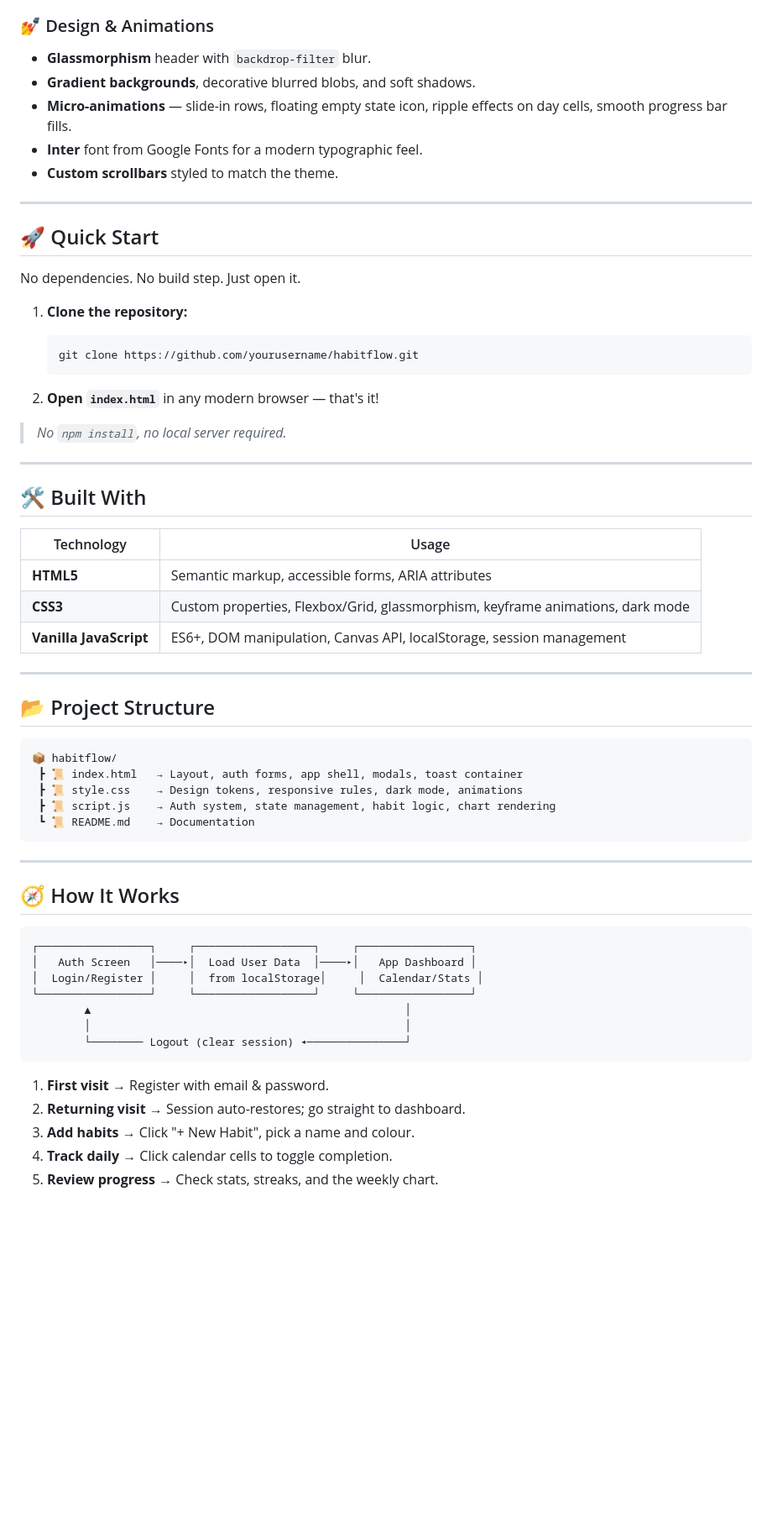
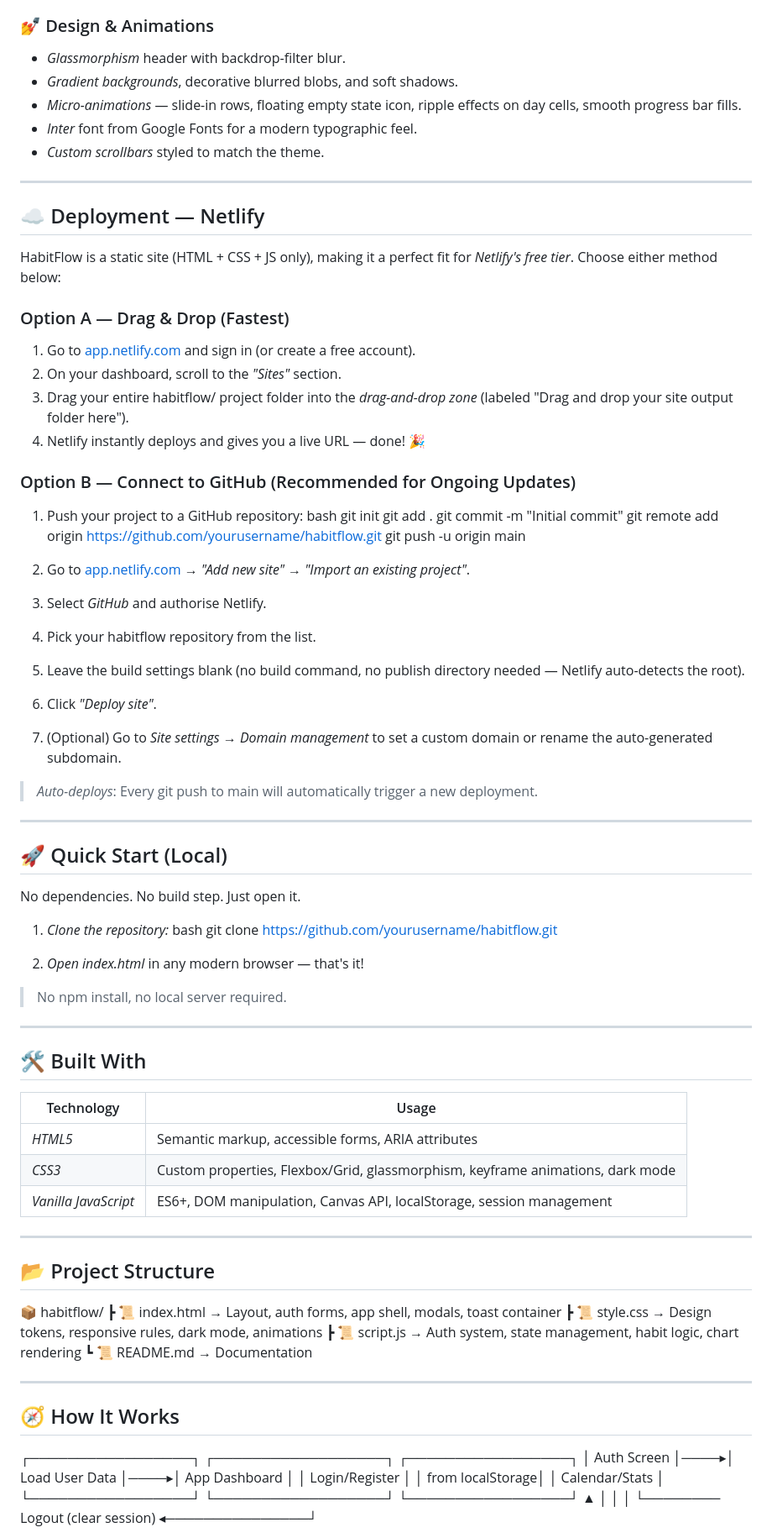
Before and after one commit to gayatrisrinivasrao8-svg/Habit, a Markdown page: SendAnywhere_343163/README.md, the part around one of its changes. Shown at 84% size. Drawn GitHub-style; blank space fills up the shorter version.

````diff
--- a/SendAnywhere_343163/README.md
+++ b/SendAnywhere_343163/README.md
@@ -55,26 +64,58 @@ A premium, fully functional habit tracker built with **HTML, CSS, and vanilla Ja
 - Focus trapping inside modals.
 
 ### 💅 Design & Animations
-- **Glassmorphism** header with `backdrop-filter` blur.
-- **Gradient backgrounds**, decorative blurred blobs, and soft shadows.
-- **Micro-animations** — slide-in rows, floating empty state icon, ripple effects on day cells, smooth progress bar fills.
-- **Inter** font from Google Fonts for a modern typographic feel.
-- **Custom scrollbars** styled to match the theme.
+- *Glassmorphism* header with backdrop-filter blur.
+- *Gradient backgrounds*, decorative blurred blobs, and soft shadows.
+- *Micro-animations* — slide-in rows, floating empty state icon, ripple effects on day cells, smooth progress bar fills.
+- *Inter* font from Google Fonts for a modern typographic feel.
+- *Custom scrollbars* styled to match the theme.
 
 ---
 
-## 🚀 Quick Start
+## ☁️ Deployment — Netlify
+
+HabitFlow is a static site (HTML + CSS + JS only), making it a perfect fit for *Netlify's free tier*. Choose either method below:
+
+### Option A — Drag & Drop (Fastest)
+
+1. Go to [app.netlify.com](https://app.netlify.com) and sign in (or create a free account).
+2. On your dashboard, scroll to the *"Sites"* section.
+3. Drag your entire habitflow/ project folder into the *drag-and-drop zone* (labeled "Drag and drop your site output folder here").
+4. Netlify instantly deploys and gives you a live URL — done! 🎉
+
+### Option B — Connect to GitHub (Recommended for Ongoing Updates)
+
+1. Push your project to a GitHub repository:
+   bash
+   git init
+   git add .
+   git commit -m "Initial commit"
+   git remote add origin https://github.com/yourusername/habitflow.git
+   git push -u origin main
+
+2. Go to [app.netlify.com](https://app.netlify.com) → *"Add new site"* → *"Import an existing project"*.
+3. Select *GitHub* and authorise Netlify.
+4. Pick your habitflow repository from the list.
+5. Leave the build settings blank (no build command, no publish directory needed — Netlify auto-detects the root).
+6. Click *"Deploy site"*.
+7. (Optional) Go to *Site settings → Domain management* to set a custom domain or rename the auto-generated subdomain.
+
+> *Auto-deploys*: Every git push to main will automatically trigger a new deployment.
+
+---
+
+## 🚀 Quick Start (Local)
 
 No dependencies. No build step. Just open it.
 
-1. **Clone the repository:**
-   ```bash
+1. *Clone the repository:*
+   bash
    git clone https://github.com/yourusername/habitflow.git
-   ```
 
-2. **Open `index.html`** in any modern browser — that's it!
 
-> _No `npm install`, no local server required._
+2. *Open index.html* in any modern browser — that's it!
+
+> No npm install, no local server required.
 
 ---
 
@@ -82,27 +123,27 @@ No dependencies. No build step. Just open it.
 
 | Technology | Usage |
 |---|---|
-| **HTML5** | Semantic markup, accessible forms, ARIA attributes |
-| **CSS3** | Custom properties, Flexbox/Grid, glassmorphism, keyframe animations, dark mode |
-| **Vanilla JavaScript** | ES6+, DOM manipulation, Canvas API, localStorage, session management |
+| *HTML5* | Semantic markup, accessible forms, ARIA attributes |
+| *CSS3* | Custom properties, Flexbox/Grid, glassmorphism, keyframe animations, dark mode |
+| *Vanilla JavaScript* | ES6+, DOM manipulation, Canvas API, localStorage, session management |
 
 ---
 
 ## 📂 Project Structure
 
-```
+
 📦 habitflow/
  ┣ 📜 index.html   → Layout, auth forms, app shell, modals, toast container
  ┣ 📜 style.css    → Design tokens, responsive rules, dark mode, animations
  ┣ 📜 script.js    → Auth system, state management, habit logic, chart rendering
  ┗ 📜 README.md    → Documentation
-```
+
 
 ---
 
 ## 🧭 How It Works
 
-```
+
 ┌─────────────────┐     ┌──────────────────┐     ┌─────────────────┐
 │   Auth Screen   │────▸│  Load User Data  │────▸│   App Dashboard │
 │  Login/Register │     │  from localStorage│     │  Calendar/Stats │
@@ -110,11 +151,5 @@ No dependencies. No build step. Just open it.
         ▲                                                │
         │                                                │
         └──────── Logout (clear session) ◂───────────────┘
-```
 
-1. **First visit** → Register with email & password.
-2. **Returning visit** → Session auto-restores; go straight to dashboard.
-3. **Add habits** → Click "+ New Habit", pick a name and colour.
-4. **Track daily** → Click calendar cells to toggle completion.
-5. **Review progress** → Check stats, streaks, and the weekly chart.
 
````
Also changed, not shown: other parts of SendAnywhere_343163/README.md (+37 -38 lines).
